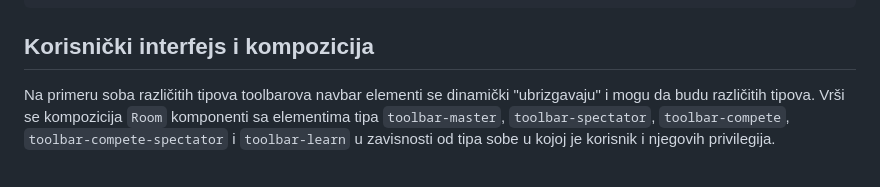
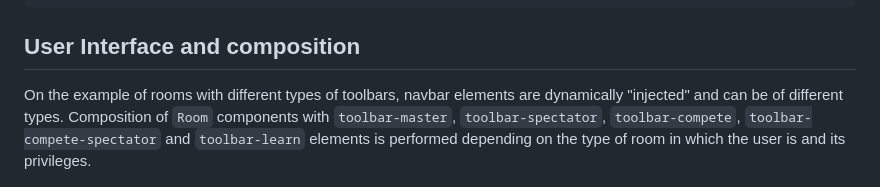
Before and after one commit to dusandjovanovic/structured, a Markdown page: README.md, the part around one of its changes. GitHub-like rendering.

````diff
--- a/README.md
+++ b/README.md
@@ -199,9 +199,9 @@ export const RoomLearn = connect(mapStateToProps, mapDispatchToProps)(
 );
 ```
 
-## Korisnički interfejs i kompozicija
+## User Interface and composition
 
-Na primeru soba različitih tipova toolbarova navbar elementi se dinamički "ubrizgavaju" i mogu da budu različitih tipova. Vrši se kompozicija `Room` komponenti sa elementima tipa `toolbar-master`, `toolbar-spectator`, `toolbar-compete`, `toolbar-compete-spectator` i `toolbar-learn` u zavisnosti od tipa sobe u kojoj je korisnik i njegovih privilegija.
+On the example of rooms with different types of toolbars, navbar elements are dynamically "injected" and can be of different types. Composition of `Room` components with `toolbar-master`, `toolbar-spectator`, `toolbar-compete`, `toolbar-compete-spectator` and `toolbar-learn` elements is performed depending on the type of room in which the user is and its privileges.
 
 ![alt text][toolbar]
 
````
Also changed, not shown: other parts of README.md (+22 -22 lines).
